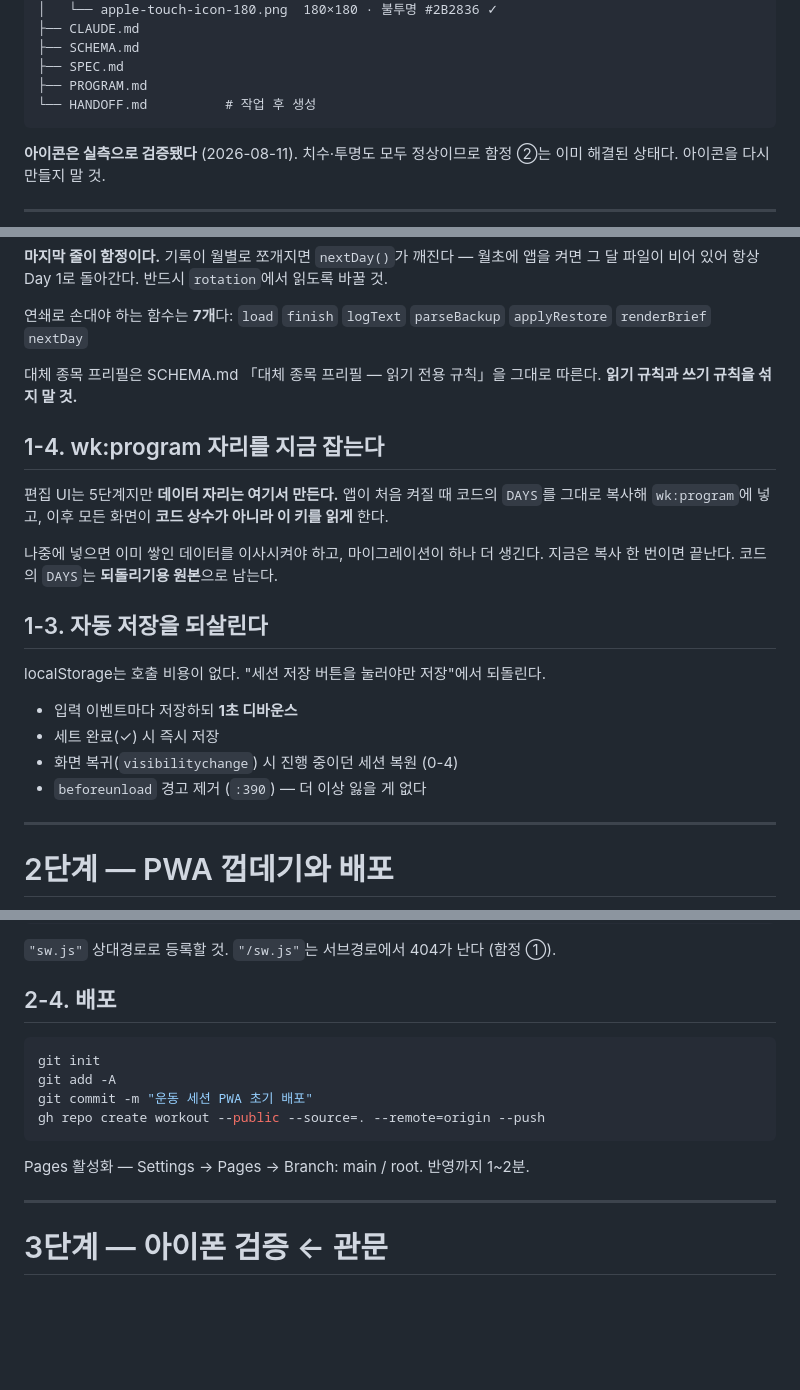
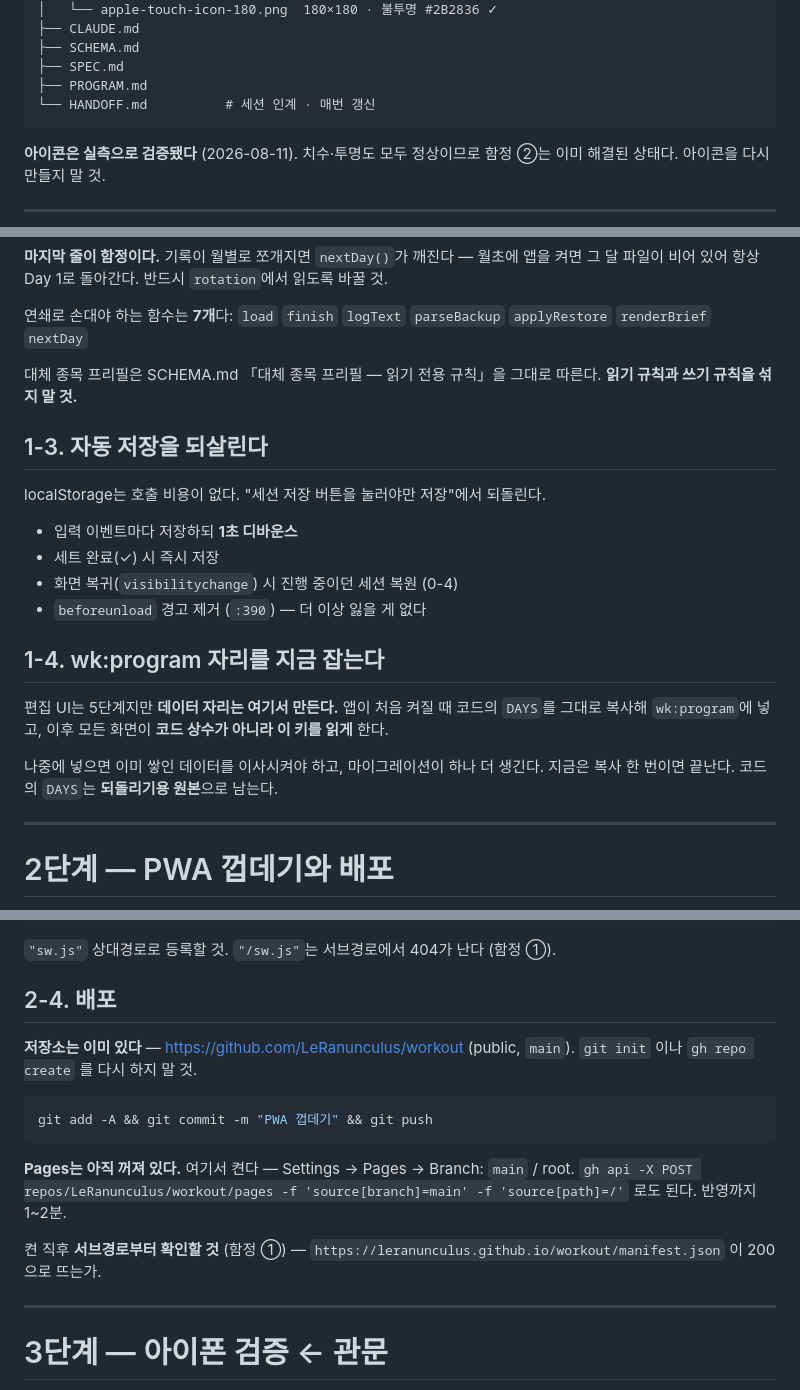
Before and after one commit to LeRanunculus/workout, a Markdown page: SPEC.md, 3 parts joined by grey strips. GitHub-like rendering; blank space fills up the shorter version.

Commit message:
잔재 정리 — 절 순서, 이미 끝난 저장소 생성 안내
- 1-3 / 1-4 순서 바로잡음
- 2-4 배포에서 git init·gh repo create 제거. 저장소는 이미 있다
- Pages 활성화 명령과 서브경로 확인 절차 추가

Co-Authored-By: Claude Opus 5 (1M context) <noreply@anthropic.com>

````diff
--- a/SPEC.md
+++ b/SPEC.md
@@ -37,7 +37,7 @@ workout/
 ├── SCHEMA.md
 ├── SPEC.md
 ├── PROGRAM.md
-└── HANDOFF.md          # 작업 후 생성
+└── HANDOFF.md          # 세션 인계 · 매번 갱신
 ```
 
 **아이콘은 실측으로 검증됐다** (2026-08-11). 치수·투명도 모두 정상이므로
@@ -160,6 +160,15 @@ const DB = {
 대체 종목 프리필은 SCHEMA.md 「대체 종목 프리필 — 읽기 전용 규칙」을 그대로 따른다.
 **읽기 규칙과 쓰기 규칙을 섞지 말 것.**
 
+## 1-3. 자동 저장을 되살린다
+
+localStorage는 호출 비용이 없다. "세션 저장 버튼을 눌러야만 저장"에서 되돌린다.
+
+- 입력 이벤트마다 저장하되 **1초 디바운스**
+- 세트 완료(✓) 시 즉시 저장
+- 화면 복귀(`visibilitychange`) 시 진행 중이던 세션 복원 (0-4)
+- `beforeunload` 경고 제거 (`:390`) — 더 이상 잃을 게 없다
+
 ## 1-4. wk:program 자리를 지금 잡는다
 
 편집 UI는 5단계지만 **데이터 자리는 여기서 만든다.**
@@ -168,15 +177,6 @@ const DB = {
 
 나중에 넣으면 이미 쌓인 데이터를 이사시켜야 하고, 마이그레이션이 하나 더 생긴다.
 지금은 복사 한 번이면 끝난다. 코드의 `DAYS`는 **되돌리기용 원본**으로 남는다.
-
-## 1-3. 자동 저장을 되살린다
-
-localStorage는 호출 비용이 없다. "세션 저장 버튼을 눌러야만 저장"에서 되돌린다.
-
-- 입력 이벤트마다 저장하되 **1초 디바운스**
-- 세트 완료(✓) 시 즉시 저장
-- 화면 복귀(`visibilitychange`) 시 진행 중이던 세션 복원 (0-4)
-- `beforeunload` 경고 제거 (`:390`) — 더 이상 잃을 게 없다
 
 ---
 
@@ -255,14 +255,19 @@ if ("serviceWorker" in navigator) {
 
 ## 2-4. 배포
 
+**저장소는 이미 있다** — https://github.com/LeRanunculus/workout (public, `main`).
+`git init` 이나 `gh repo create` 를 다시 하지 말 것.
+
 ```bash
-git init
-git add -A
-git commit -m "운동 세션 PWA 초기 배포"
-gh repo create workout --public --source=. --remote=origin --push
+git add -A && git commit -m "PWA 껍데기" && git push
 ```
 
-Pages 활성화 — Settings → Pages → Branch: main / root. 반영까지 1~2분.
+**Pages는 아직 꺼져 있다.** 여기서 켠다 — Settings → Pages → Branch: `main` / root.
+`gh api -X POST repos/LeRanunculus/workout/pages -f 'source[branch]=main' -f 'source[path]=/'`
+로도 된다. 반영까지 1~2분.
+
+켠 직후 **서브경로부터 확인할 것** (함정 ①) —
+`https://leranunculus.github.io/workout/manifest.json` 이 200으로 뜨는가.
 
 ---
 
````
Also changed, not shown: HANDOFF.md (+1 -1 lines).
